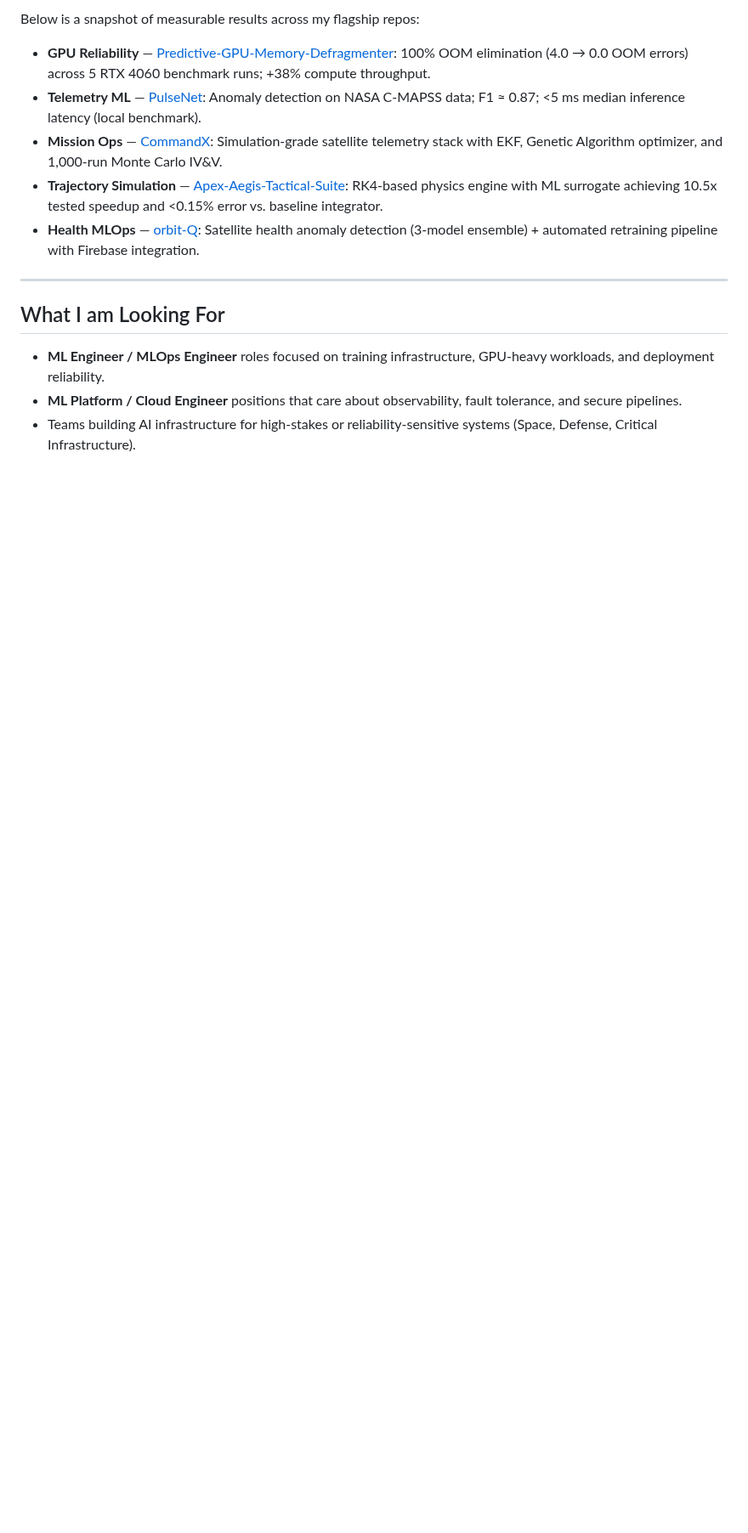
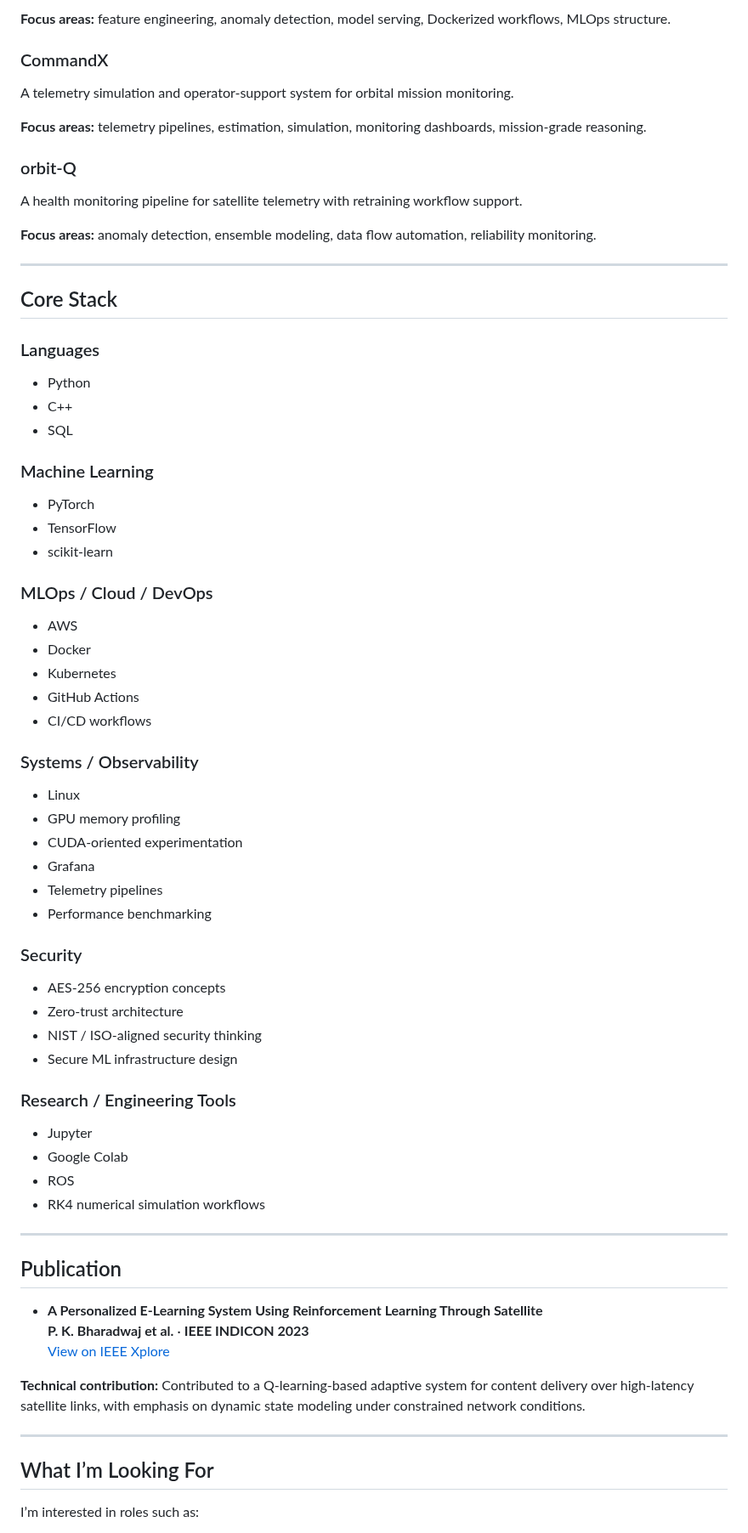
Before and after one commit to poojakira/poojakira, a Markdown page: README.md, the part around one of its changes. Shown at 85% size. Rendered like a GitHub page; blank space fills up the shorter version.

```diff
--- a/README.md
+++ b/README.md
@@ -67,16 +61,70 @@ I co-authored an **[IEEE INDICON 2023 paper](https://ieeexplore.ieee.org/documen
 
-Below is a snapshot of measurable results across my flagship repos:
+**Focus areas:** feature engineering, anomaly detection, model serving, Dockerized workflows, MLOps structure.
 
-- **GPU Reliability** — [Predictive-GPU-Memory-Defragmenter](https://github.com/poojakira/Predictive-GPU-Memory-Defragmenter): 100% OOM elimination (4.0 → 0.0 OOM errors) across 5 RTX 4060 benchmark runs; +38% compute throughput.
-- **Telemetry ML** — [PulseNet](https://github.com/poojakira/PulseNet): Anomaly detection on NASA C-MAPSS data; F1 ≈ 0.87; <5 ms median inference latency (local benchmark).
-- **Mission Ops** — [CommandX](https://github.com/poojakira/CommandX): Simulation-grade satellite telemetry stack with EKF, Genetic Algorithm optimizer, and 1,000-run Monte Carlo IV&V.
-- **Trajectory Simulation** — [Apex-Aegis-Tactical-Suite](https://github.com/poojakira/Apex-Aegis-Tactical-Suite): RK4-based physics engine with ML surrogate achieving 10.5x tested speedup and <0.15% error vs. baseline integrator.
-- **Health MLOps** — [orbit-Q](https://github.com/poojakira/orbit-Q): Satellite health anomaly detection (3-model ensemble) + automated retraining pipeline with Firebase integration.
+### CommandX
+A telemetry simulation and operator-support system for orbital mission monitoring.
 
-***
+**Focus areas:** telemetry pipelines, estimation, simulation, monitoring dashboards, mission-grade reasoning.
 
-## What I am Looking For
+### orbit-Q
+A health monitoring pipeline for satellite telemetry with retraining workflow support.
 
-- **ML Engineer / MLOps Engineer** roles focused on training infrastructure, GPU-heavy workloads, and deployment reliability.
-- **ML Platform / Cloud Engineer** positions that care about observability, fault tolerance, and secure pipelines.
-- Teams building AI infrastructure for high-stakes or reliability-sensitive systems (Space, Defense, Critical Infrastructure).
+**Focus areas:** anomaly detection, ensemble modeling, data flow automation, reliability monitoring.
+
+---
+
+## Core Stack
+
+### Languages
+- Python
+- C++
+- SQL
+
+### Machine Learning
+- PyTorch
+- TensorFlow
+- scikit-learn
+
+### MLOps / Cloud / DevOps
+- AWS
+- Docker
+- Kubernetes
+- GitHub Actions
+- CI/CD workflows
+
+### Systems / Observability
+- Linux
+- GPU memory profiling
+- CUDA-oriented experimentation
+- Grafana
+- Telemetry pipelines
+- Performance benchmarking
+
+### Security
+- AES-256 encryption concepts
+- Zero-trust architecture
+- NIST / ISO-aligned security thinking
+- Secure ML infrastructure design
+
+### Research / Engineering Tools
+- Jupyter
+- Google Colab
+- ROS
+- RK4 numerical simulation workflows
+
+---
+
+## Publication
+
+- **A Personalized E-Learning System Using Reinforcement Learning Through Satellite**
+  **P. K. Bharadwaj et al.** · **IEEE INDICON 2023**
+  [View on IEEE Xplore](https://ieeexplore.ieee.org/document/10440852)
+
+**Technical contribution:** Contributed to a Q-learning-based adaptive system for content delivery over high-latency satellite links, with emphasis on dynamic state modeling under constrained network conditions.
+
+---
+
+## What I’m Looking For
+
+I’m interested in roles such as:
+
```
Also changed, not shown: other parts of README.md (+69 -44 lines).
